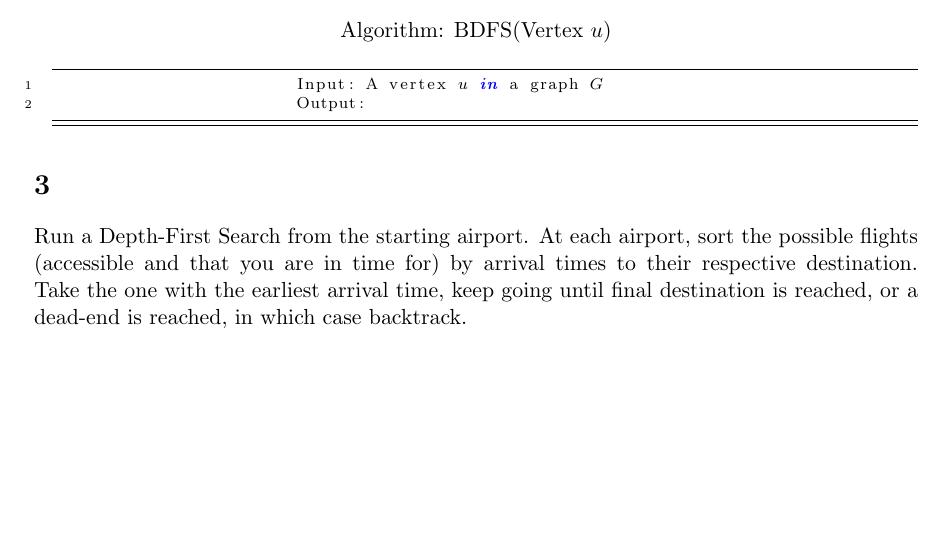
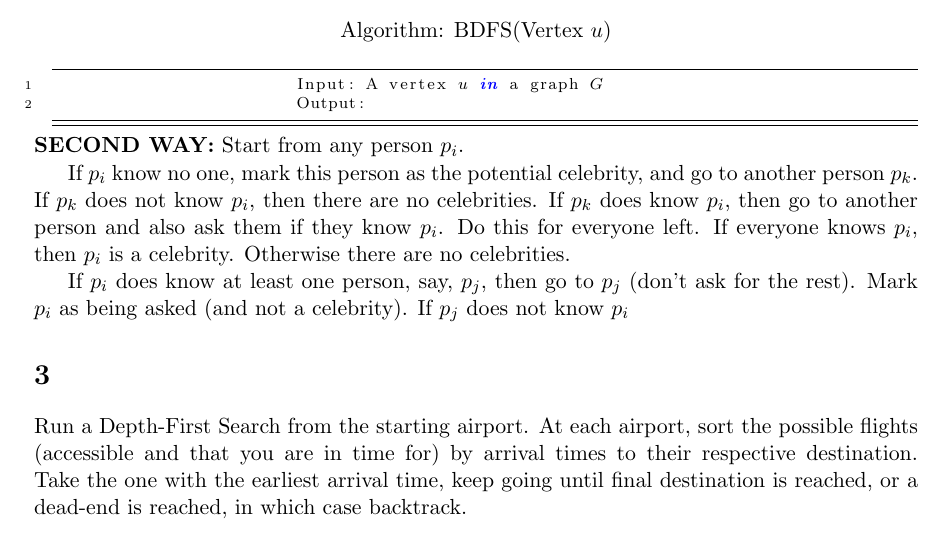
Before and after one commit to simz089s/comp251f2017-AlgoDataStruct, a LaTeX problem sheet (hw2/260744353.tex): part of page 2 of 2 before the commit and part of page 2 of 3 after it, cut so that both start at the same text, the shorter picture padded with empty space. The pictures show the PDF file hw2/260744353.pdf that the author committed with the source.

Commit message:
Added second solution for Q2 after discussion

```diff
--- a/hw2/260744353.tex
+++ b/hw2/260744353.tex
@@ -91,6 +91,17 @@
 
 
 		\end{algorithm}
+		\textbf{SECOND WAY:}
+		Start from any person $p_i$.
+
+		If $p_i$ know no one, mark this person as the potential celebrity, and go to another person $p_k$.
+		If $p_k$ does not know $p_i$, then there are no celebrities.
+		If $p_k$ does know $p_i$, then go to another person and also ask them if they know $p_i$. Do this for everyone left.
+		If everyone knows $p_i$, then $p_i$ is a celebrity.
+		Otherwise there are no celebrities.
+
+		If $p_i$ does know at least one person, say, $p_j$, then go to $p_j$ (don't ask for the rest). Mark $p_i$ as being asked (and not a celebrity).
+		If $p_j$ does not know $p_i$
 
 	\section{}
 		Run a Depth-First Search from the starting airport. At each airport, sort the possible flights (accessible and that you are in time for) by arrival times to their respective destination. Take the one with the earliest arrival time, keep going until final destination is reached, or a dead-end is reached, in which case backtrack.
```
Also changed, not shown: hw2/260744353.pdf.
